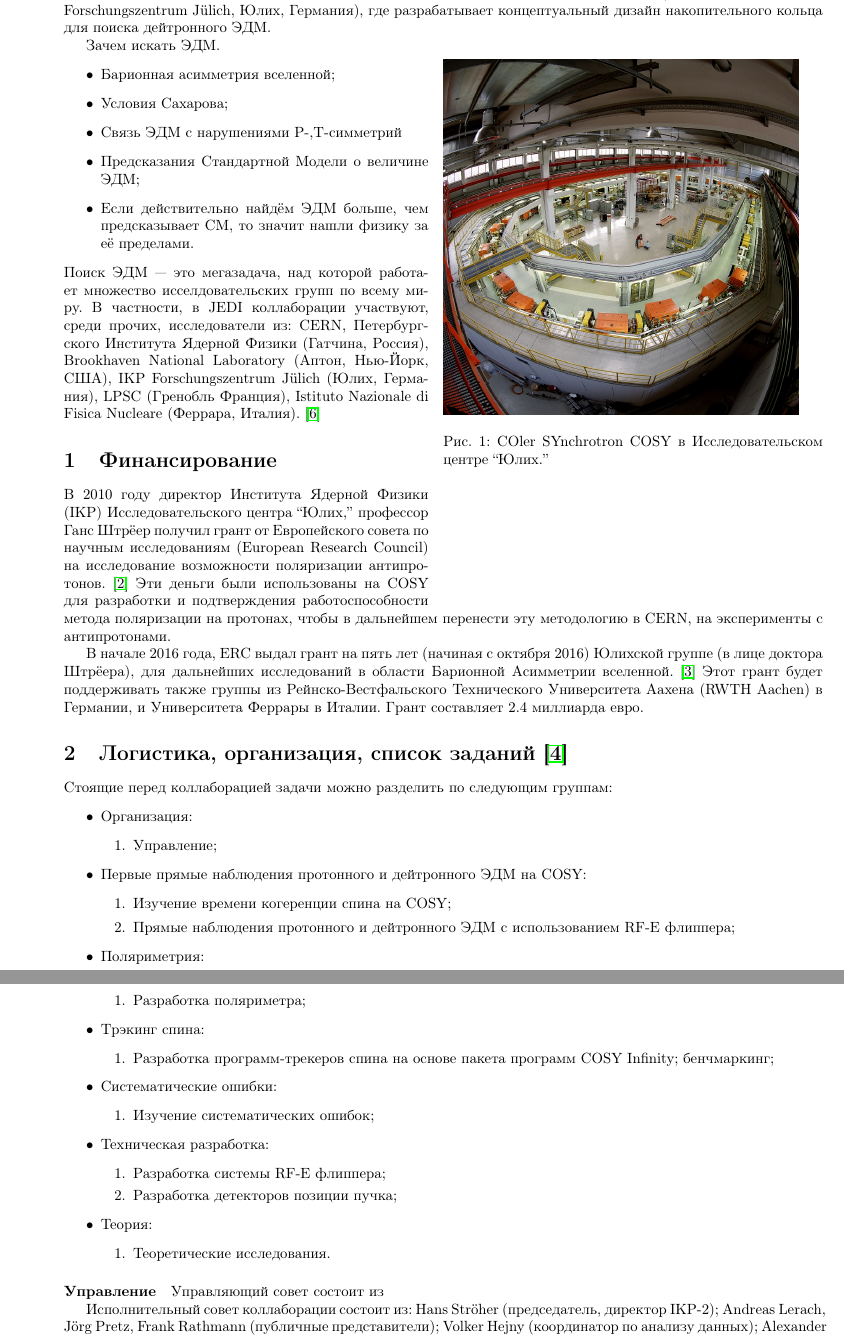
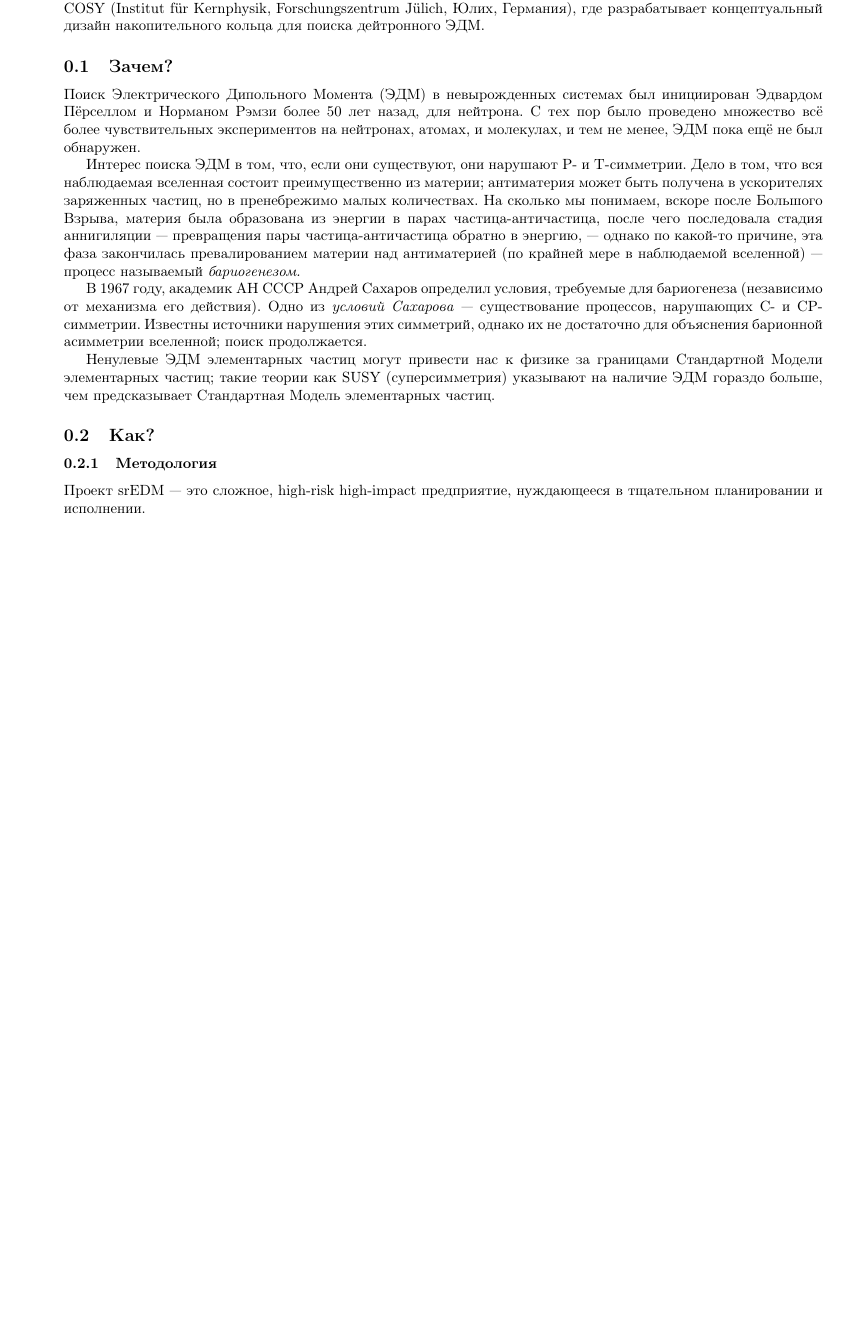
Before and after one commit to AlexAksentyev/PostGrad, a LaTeX document (Megaproj/MegaReport.tex): two parts of pages 3 and 4 of 6 before the commit and part of page 3 of 4 after it, the two joined at a grey line, cut so that both start at the same text, the shorter picture padded with empty space. Compiled offline with pdfLaTeX.

Commit message:
from ERC15

```diff
--- a/Megaproj/MegaReport.tex
+++ b/Megaproj/MegaReport.tex
@@ -20,65 +20,18 @@
 \pagebreak
 
 \section*{Введение}
-JEDI-коллаборация (J\"ulich Electric Dipole Moment Investigations) была создана в 2011 году с целью провести долгосрочный проект по измерению электрического дипольного момента (ЭДМ) заряженных частиц в накопительном кольце. На текущий момент, коллаборация базируется на синхротроне COSY (Institut f\"ur Kernphysik, Forschungszentrum J\"ulich, Юлих, Германия), где разрабатывает концептуальный дизайн накопительного кольца для поиска дейтронного ЭДМ.
+JEDI-коллаборация (J\"ulich Electric Dipole Moment Investigations) была создана в 2011 году с целью провести долгосрочный проект по измерению электрического дипольного момента (ЭДМ) заряженных частиц в накопительном кольце (srEDM: Storage Ring EDM). На текущий момент, коллаборация базируется на синхротроне COSY (Institut f\"ur Kernphysik, Forschungszentrum J\"ulich, Юлих, Германия), где разрабатывает концептуальный дизайн накопительного кольца для поиска дейтронного ЭДМ.
 
-\begin{wrapfigure}{R}{.5\textwidth}
-	\includegraphics{img/cosy_220}
-	\caption{COler SYnchrotron COSY в Исследовательском центре ``Юлих.''}
-\end{wrapfigure}
+\subsection{Зачем?}
+Поиск Электрического Дипольного Момента (ЭДМ) в невырожденных системах был инициирован Эдвардом Пёрселлом и Норманом Рэмзи более 50 лет назад, для нейтрона. С тех пор было проведено множество всё более чувствительных экспериментов на нейтронах, атомах, и молекулах, и тем не менее, ЭДМ пока ещё не был обнаружен.
 
-Зачем искать ЭДМ.
-	\begin{itemize}
-		\item Барионная асимметрия вселенной;
-		\item Условия Сахарова;
-		\item Связь ЭДМ с нарушениями P-,T-симметрий
-		\item Предсказания Стандартной Модели о величине ЭДМ;
-		\item Если действительно найдём ЭДМ больше, чем предсказывает СМ, то значит нашли физику за её пределами.
-	\end{itemize}
-Поиск ЭДМ --- это мегазадача, над которой работает множество исселдовательских групп по всему миру. В частности, в JEDI коллаборации участвуют, среди прочих, исследователи из: CERN, Петербургского Института Ядерной Физики (Гатчина, Россия), Brookhaven National Laboratory (Аптон, Нью-Йорк, США), IKP Forschungszentrum J\"ulich (Юлих, Германия), LPSC (Гренобль Франция), Istituto Nazionale di Fisica Nucleare (Феррара, Италия).~\cite{JEDI}
+Интерес поиска ЭДМ в том, что, если они существуют, они нарушают P- и T-симметрии. Дело в том, что вся наблюдаемая вселенная состоит преимущественно из материи; антиматерия может быть получена в ускорителях заряженных частиц, но в пренебрежимо малых количествах. На сколько мы понимаем, вскоре после Большого Взрыва, материя была образована из энергии в парах частица-античастица, после чего последовала стадия аннигиляции --- превращения пары частица-античастица обратно в энергию, --- однако по какой-то причине, эта фаза закончилась превалированием материи над антиматерией (по крайней мере в наблюдаемой вселенной) --- процесс называемый \emph{бариогенезом.}
 
-\section{Финансирование}
-В 2010 году директор Института Ядерной Физики (IKP) Исследовательского центра ``Юлих,'' профессор Ганс Штрёер получил грант от Европейского совета по научным исследованиям (European Research Council) на исследование возможности поляризации антипротонов.~\cite{ERCGrant10} Эти деньги были использованы на COSY для разработки и подтверждения работоспособности метода поляризации на протонах, чтобы в дальнейшем перенести эту методологию в CERN, на эксперименты с антипротонами.
+В 1967 году, академик АН СССР Андрей Сахаров определил условия, требуемые для бариогенеза (независимо от механизма его действия). Одно из \emph{условий Сахарова} --- существование процессов, нарушающих C- и CP-симметрии. Известны источники нарушения этих симметрий, однако их не достаточно для объяснения барионной асимметрии вселенной; поиск продолжается.
 
-В начале 2016 года, ERC выдал грант на пять лет (начиная с октября 2016) Юлихской группе (в лице доктора Штрёера), для дальнейших исследований в области Барионной Асимметрии вселенной.~\cite{ERCGrant16} Этот грант будет поддерживать также группы из Рейнско-Вестфальского Технического Университета Аахена (RWTH Aachen) в Германии, и Университета Феррары в Италии. Грант составляет 2.4 миллиарда евро.
+Ненулевые ЭДМ элементарных частиц могут привести нас к физике за границами Стандартной Модели элементарных частиц; такие теории как SUSY (суперсимметрия) указывают на наличие ЭДМ гораздо больше, чем предсказывает Стандартная Модель элементарных частиц.
 
-\section{Логистика, организация, список заданий~\cite{ERCGrant12}}
+\subsection{Как?}
+\subsubsection{Методология}
+Проект srEDM --- это сложное, high-risk high-impact предприятие, нуждающееся в тщательном планировании и исполнении.
 
-Стоящие перед коллаборацией задачи можно разделить по следующим группам:
-\begin{itemize}
-	\item Организация:
-		\begin{enumerate}
-			\item Управление;
-		\end{enumerate}
-	\item Первые прямые наблюдения протонного и дейтронного ЭДМ на COSY:
-		\begin{enumerate}
-			\item Изучение времени когеренции спина на COSY;
-			\item Прямые наблюдения протонного и дейтронного ЭДМ с использованием RF-E флиппера;
-		\end{enumerate}
-	\item Поляриметрия:
-		\begin{enumerate}
-			\item Разработка поляриметра;
-		\end{enumerate}
-	\item Трэкинг спина:
-		\begin{enumerate}
-			\item Разработка программ-трекеров спина на основе пакета программ COSY Infinity; бенчмаркинг;
-		\end{enumerate}
-	\item Систематические ошибки:
-		\begin{enumerate}
-			\item Изучение систематических ошибок;
-		\end{enumerate}
-	\item Техническая разработка:
-		\begin{enumerate}
-			\item Разработка системы RF-E флиппера;
-			\item Разработка детекторов позиции пучка;
-		\end{enumerate}
-	\item Теория:
-		\begin{enumerate}
-			\item Теоретические исследования.
-		\end{enumerate}
-\end{itemize}
-
-\paragraph{Управление}
-Управляющий совет состоит из
-
-Исполнительный совет коллаборации состоит из: Hans Str\"oher (председатель, директор IKP-2); Andreas Lerach, J\"org Pretz, Frank Rathmann (публичные представители); Volker Hejny (координатор по анализу данных); Alexander Nass (технический координатор).
```
Also changed, not shown: Megaproj/MegaReport.pdf, Megaproj/MegaReport.tex (34 more changed lines), 5 other files.
